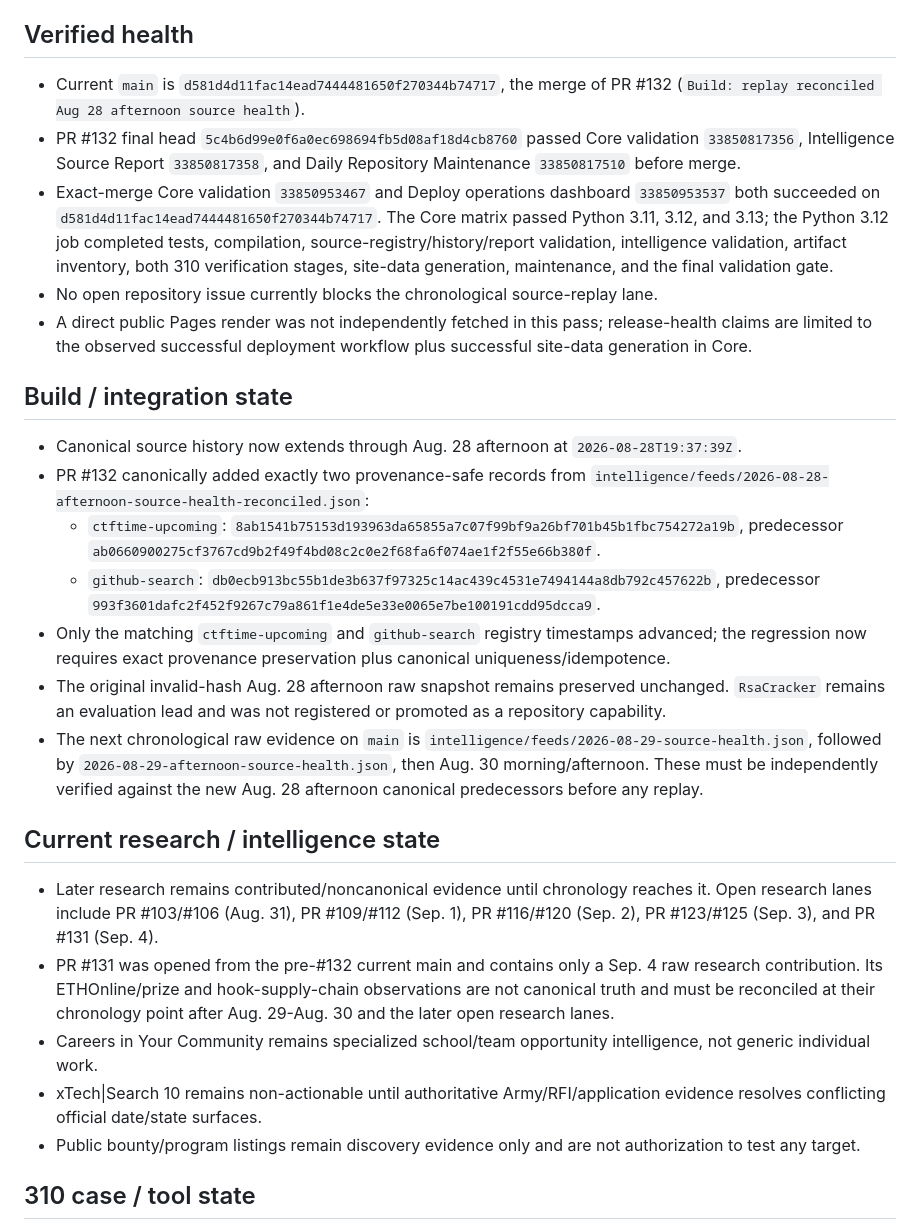
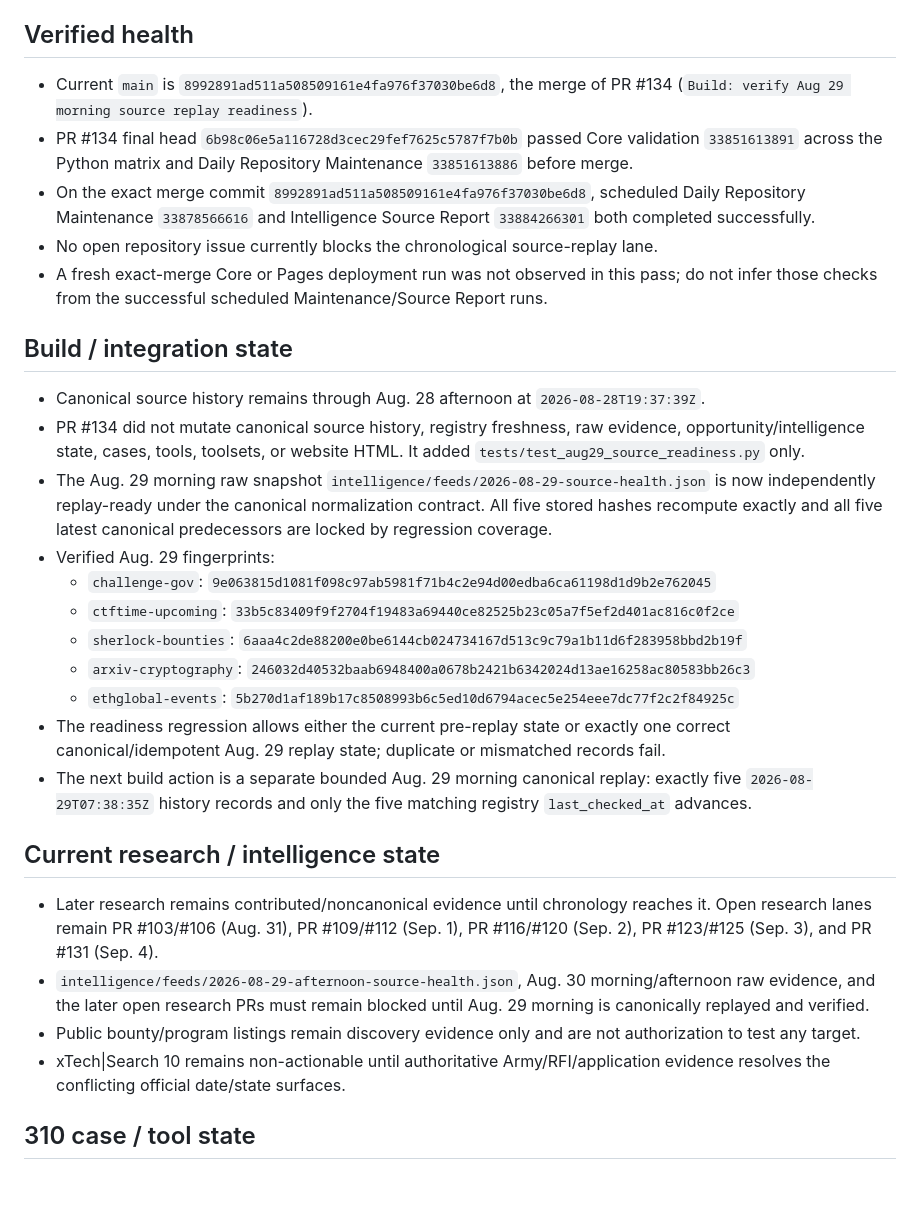
Before and after one commit to kaibuzz0/cipher-solving-suite, a Markdown page: ops/CURRENT_STATE.md, the part around one of its changes. Rendered like a GitHub page; blank space fills up the shorter version.

Commit message:
Ops: reconcile current state after PR #134

```diff
--- a/ops/CURRENT_STATE.md
+++ b/ops/CURRENT_STATE.md
@@ -6,29 +6,32 @@ Repository version: `v3.1.0` (README)
 
 ## Verified health
 
-- Current `main` is `d581d4d11fac14ead7444481650f270344b74717`, the merge of PR #132 (`Build: replay reconciled Aug 28 afternoon source health`).
-- PR #132 final head `5c4b6d99e0f6a0ec698694fb5d08af18d4cb8760` passed Core validation `33850817356`, Intelligence Source Report `33850817358`, and Daily Repository Maintenance `33850817510` before merge.
-- Exact-merge Core validation `33850953467` and Deploy operations dashboard `33850953537` both succeeded on `d581d4d11fac14ead7444481650f270344b74717`. The Core matrix passed Python 3.11, 3.12, and 3.13; the Python 3.12 job completed tests, compilation, source-registry/history/report validation, intelligence validation, artifact inventory, both 310 verification stages, site-data generation, maintenance, and the final validation gate.
+- Current `main` is `8992891ad511a508509161e4fa976f37030be6d8`, the merge of PR #134 (`Build: verify Aug 29 morning source replay readiness`).
+- PR #134 final head `6b98c06e5a116728d3cec29fef7625c5787f7b0b` passed Core validation `33851613891` across the Python matrix and Daily Repository Maintenance `33851613886` before merge.
+- On the exact merge commit `8992891ad511a508509161e4fa976f37030be6d8`, scheduled Daily Repository Maintenance `33878566616` and Intelligence Source Report `33884266301` both completed successfully.
 - No open repository issue currently blocks the chronological source-replay lane.
-- A direct public Pages render was not independently fetched in this pass; release-health claims are limited to the observed successful deployment workflow plus successful site-data generation in Core.
+- A fresh exact-merge Core or Pages deployment run was not observed in this pass; do not infer those checks from the successful scheduled Maintenance/Source Report runs.
 
 ## Build / integration state
 
-- Canonical source history now extends through Aug. 28 afternoon at `2026-08-28T19:37:39Z`.
-- PR #132 canonically added exactly two provenance-safe records from `intelligence/feeds/2026-08-28-afternoon-source-health-reconciled.json`:
-  - `ctftime-upcoming`: `8ab1541b75153d193963da65855a7c07f99bf9a26bf701b45b1fbc754272a19b`, predecessor `ab0660900275cf3767cd9b2f49f4bd08c2c0e2f68fa6f074ae1f2f55e66b380f`.
-  - `github-search`: `db0ecb913bc55b1de3b637f97325c14ac439c4531e7494144a8db792c457622b`, predecessor `993f3601dafc2f452f9267c79a861f1e4de5e33e0065e7be100191cdd95dcca9`.
-- Only the matching `ctftime-upcoming` and `github-search` registry timestamps advanced; the regression now requires exact provenance preservation plus canonical uniqueness/idempotence.
-- The original invalid-hash Aug. 28 afternoon raw snapshot remains preserved unchanged. `RsaCracker` remains an evaluation lead and was not registered or promoted as a repository capability.
-- The next chronological raw evidence on `main` is `intelligence/feeds/2026-08-29-source-health.json`, followed by `2026-08-29-afternoon-source-health.json`, then Aug. 30 morning/afternoon. These must be independently verified against the new Aug. 28 afternoon canonical predecessors before any replay.
+- Canonical source history remains through Aug. 28 afternoon at `2026-08-28T19:37:39Z`.
+- PR #134 did not mutate canonical source history, registry freshness, raw evidence, opportunity/intelligence state, cases, tools, toolsets, or website HTML. It added `tests/test_aug29_source_readiness.py` only.
+- The Aug. 29 morning raw snapshot `intelligence/feeds/2026-08-29-source-health.json` is now independently replay-ready under the canonical normalization contract. All five stored hashes recompute exactly and all five latest canonical predecessors are locked by regression coverage.
+- Verified Aug. 29 fingerprints:
+  - `challenge-gov`: `9e063815d1081f098c97ab5981f71b4c2e94d00edba6ca61198d1d9b2e762045`
+  - `ctftime-upcoming`: `33b5c83409f9f2704f19483a69440ce82525b23c05a7f5ef2d401ac816c0f2ce`
+  - `sherlock-bounties`: `6aaa4c2de88200e0be6144cb024734167d513c9c79a1b11d6f283958bbd2b19f`
+  - `arxiv-cryptography`: `246032d40532baab6948400a0678b2421b6342024d13ae16258ac80583bb26c3`
+  - `ethglobal-events`: `5b270d1af189b17c8508993b6c5ed10d6794acec5e254eee7dc77f2c2f84925c`
+- The readiness regression allows either the current pre-replay state or exactly one correct canonical/idempotent Aug. 29 replay state; duplicate or mismatched records fail.
+- The next build action is a separate bounded Aug. 29 morning canonical replay: exactly five `2026-08-29T07:38:35Z` history records and only the five matching registry `last_checked_at` advances.
 
 ## Current research / intelligence state
 
-- Later research remains contributed/noncanonical evidence until chronology reaches it. Open research lanes include PR #103/#106 (Aug. 31), PR #109/#112 (Sep. 1), PR #116/#120 (Sep. 2), PR #123/#125 (Sep. 3), and PR #131 (Sep. 4).
-- PR #131 was opened from the pre-#132 current main and contains only a Sep. 4 raw research contribution. Its ETHOnline/prize and hook-supply-chain observations are not canonical truth and must be reconciled at their chronology point after Aug. 29-Aug. 30 and the later open research lanes.
-- Careers in Your Community remains specialized school/team opportunity intelligence, not generic individual work.
-- xTech|Search 10 remains non-actionable until authoritative Army/RFI/application evidence resolves conflicting official date/state surfaces.
+- Later research remains contributed/noncanonical evidence until chronology reaches it. Open research lanes remain PR #103/#106 (Aug. 31), PR #109/#112 (Sep. 1), PR #116/#120 (Sep. 2), PR #123/#125 (Sep. 3), and PR #131 (Sep. 4).
+- `intelligence/feeds/2026-08-29-afternoon-source-health.json`, Aug. 30 morning/afternoon raw evidence, and the later open research PRs must remain blocked until Aug. 29 morning is canonically replayed and verified.
 - Public bounty/program listings remain discovery evidence only and are not authorization to test any target.
+- xTech|Search 10 remains non-actionable until authoritative Army/RFI/application evidence resolves the conflicting official date/state surfaces.
 
 ## 310 case / tool state
 
```
Also changed, not shown: other parts of ops/CURRENT_STATE.md (+17 -18 lines).
